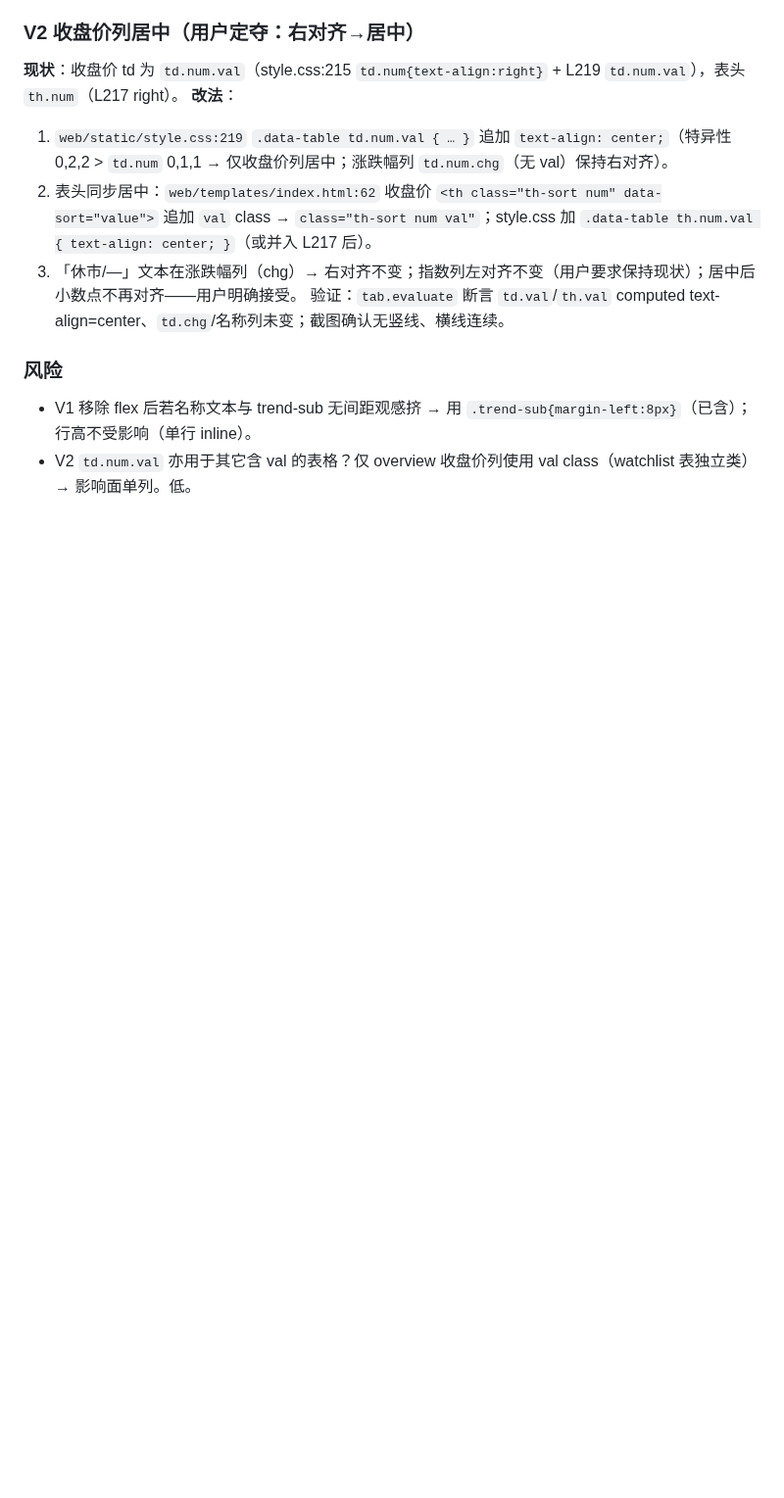
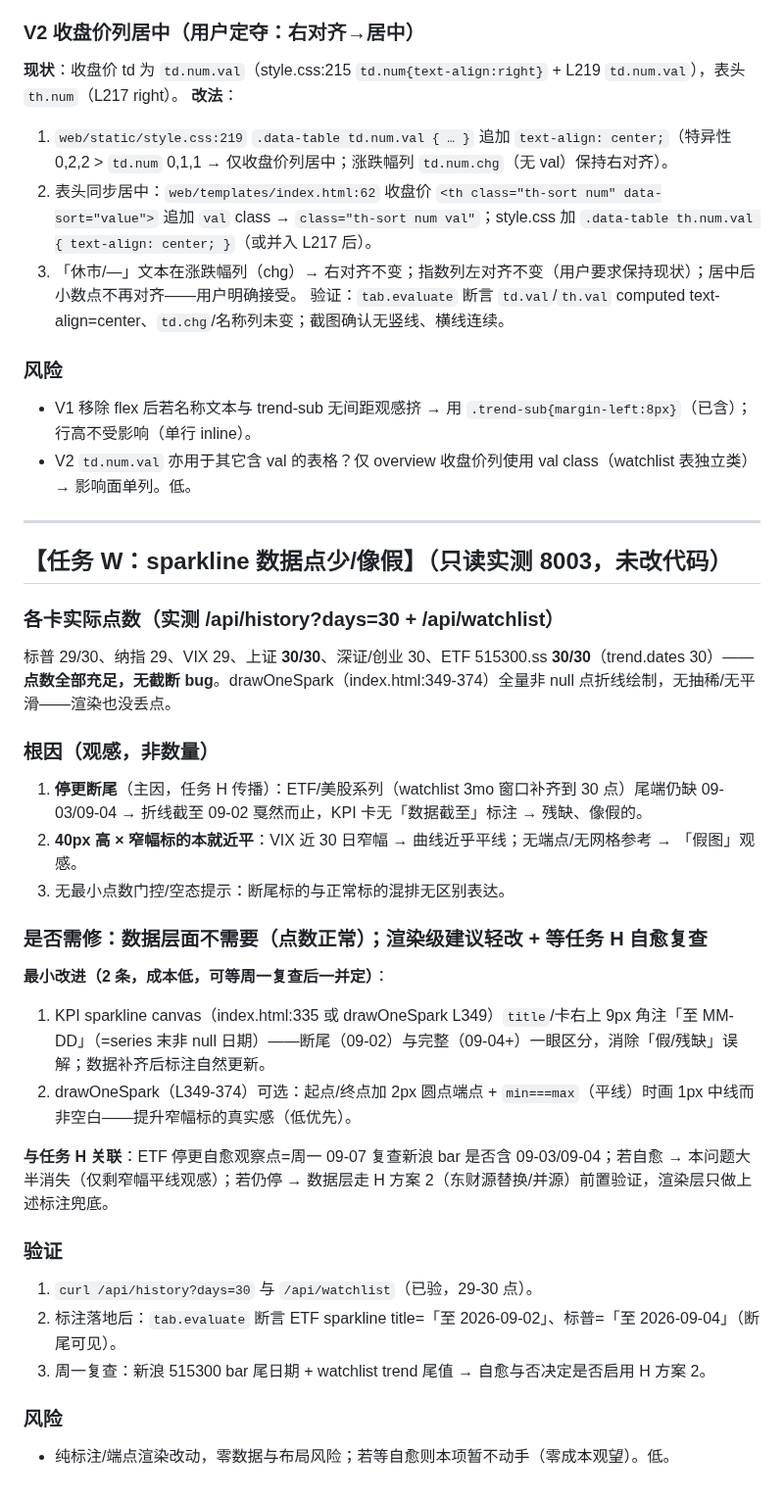
Before and after one commit to Blueety/MarketPulse, a Markdown page: tasks/2026-09-05-frontend-redesign/plan.md, the part around the change. Shown at 98% size. GitHub-like rendering; blank space fills up the shorter version.

Commit message:
docs: 前端重构任务方案与排查结论(任务R/T/U/V/W)

```diff
--- a/tasks/2026-09-05-frontend-redesign/plan.md
+++ b/tasks/2026-09-05-frontend-redesign/plan.md
@@ -249,3 +249,29 @@ R-1（②列数定夺后）：表格列数/名称列单行 → R-2（③④）le
 ### 风险
 - V1 移除 flex 后若名称文本与 trend-sub 无间距观感挤 → 用 `.trend-sub{margin-left:8px}`（已含）；行高不受影响（单行 inline）。
 - V2 `td.num.val` 亦用于其它含 val 的表格？仅 overview 收盘价列使用 val class（watchlist 表独立类）→ 影响面单列。低。
+---
+
+## 【任务 W：sparkline 数据点少/像假】（只读实测 8003，未改代码）
+
+### 各卡实际点数（实测 /api/history?days=30 + /api/watchlist）
+标普 29/30、纳指 29、VIX 29、上证 **30/30**、深证/创业 30、ETF 515300.ss **30/30**（trend.dates 30）——**点数全部充足，无截断 bug**。drawOneSpark（index.html:349-374）全量非 null 点折线绘制，无抽稀/无平滑——渲染也没丢点。
+
+### 根因（观感，非数量）
+1. **停更断尾**（主因，任务 H 传播）：ETF/美股系列（watchlist 3mo 窗口补齐到 30 点）尾端仍缺 09-03/09-04 → 折线截至 09-02 戛然而止，KPI 卡无「数据截至」标注 → 残缺、像假的。
+2. **40px 高 × 窄幅标的本就近平**：VIX 近 30 日窄幅 → 曲线近乎平线；无端点/无网格参考 → 「假图」观感。
+3. 无最小点数门控/空态提示：断尾标的与正常标的混排无区别表达。
+
+### 是否需修：数据层面不需要（点数正常）；渲染级建议轻改 + 等任务 H 自愈复查
+**最小改进（2 条，成本低，可等周一复查后一并定）**：
+1. KPI sparkline canvas（index.html:335 或 drawOneSpark L349）`title`/卡右上 9px 角注「至 MM-DD」（=series 末非 null 日期）——断尾（09-02）与完整（09-04+）一眼区分，消除「假/残缺」误解；数据补齐后标注自然更新。
+2. drawOneSpark（L349-374）可选：起点/终点加 2px 圆点端点 + `min===max`（平线）时画 1px 中线而非空白——提升窄幅标的真实感（低优先）。
+
+**与任务 H 关联**：ETF 停更自愈观察点=周一 09-07 复查新浪 bar 是否含 09-03/09-04；若自愈 → 本问题大半消失（仅剩窄幅平线观感）；若仍停 → 数据层走 H 方案 2（东财源替换/并源）前置验证，渲染层只做上述标注兜底。
+
+### 验证
+1. `curl /api/history?days=30` 与 `/api/watchlist`（已验，29-30 点）。
+2. 标注落地后：`tab.evaluate` 断言 ETF sparkline title=「至 2026-09-02」、标普=「至 2026-09-04」（断尾可见）。
+3. 周一复查：新浪 515300 bar 尾日期 + watchlist trend 尾值 → 自愈与否决定是否启用 H 方案 2。
+
+### 风险
+- 纯标注/端点渲染改动，零数据与布局风险；若等自愈则本项暂不动手（零成本观望）。低。
```
